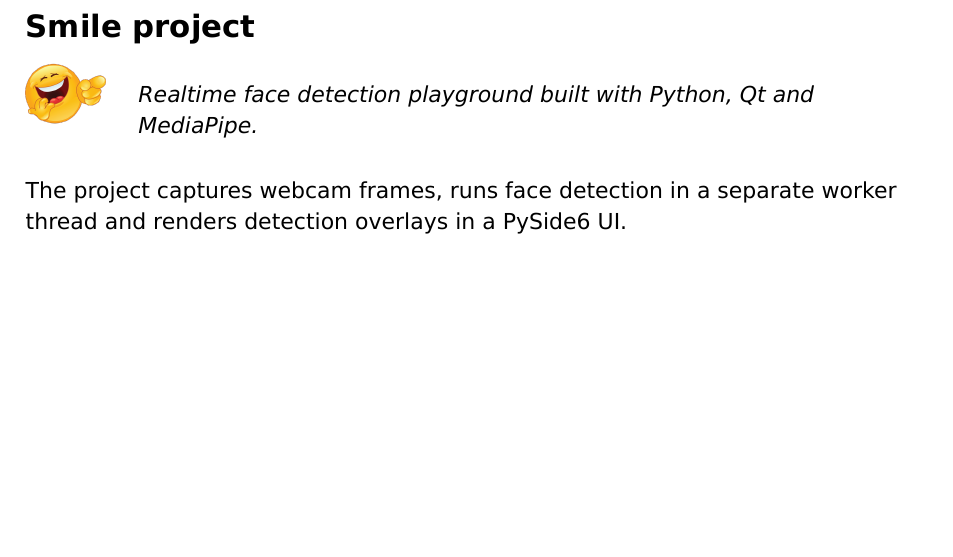
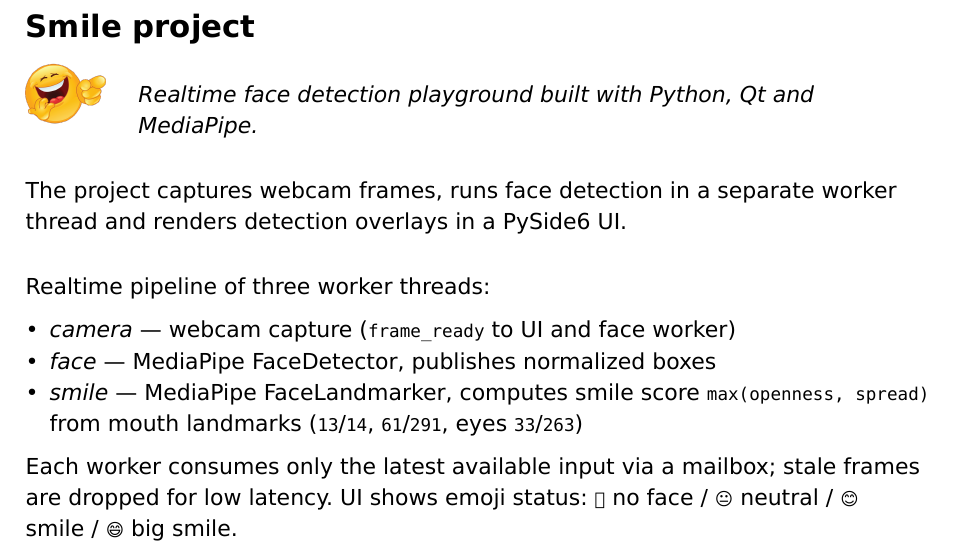
Before and after one commit to dmi3s/smile, a Typst document (docs/README.typ): part of the page, cut so that both start at the same text, the shorter picture padded with empty space. Compiled offline with Typst 0.15.

```diff
--- a/docs/README.typ
+++ b/docs/README.typ
@@ -14,3 +14,12 @@
 )
 #v(1em)
 The project captures webcam frames, runs face detection in a separate worker thread and renders detection overlays in a PySide6 UI.
+
+#v(1em)
+Realtime pipeline of three worker threads:
+
+- _camera_ — webcam capture (`frame_ready` to UI and face worker)
+- _face_ — MediaPipe FaceDetector, publishes normalized boxes
+- _smile_ — MediaPipe FaceLandmarker, computes smile score `max(openness, spread)` from mouth landmarks (`13`/`14`, `61`/`291`, eyes `33`/`263`)
+
+Each worker consumes only the latest available input via a mailbox; stale frames are dropped for low latency. UI shows emoji status: `🖖` no face / `😐` neutral / `😊` smile / `😄` big smile.
```
Also changed, not shown: README.md.
